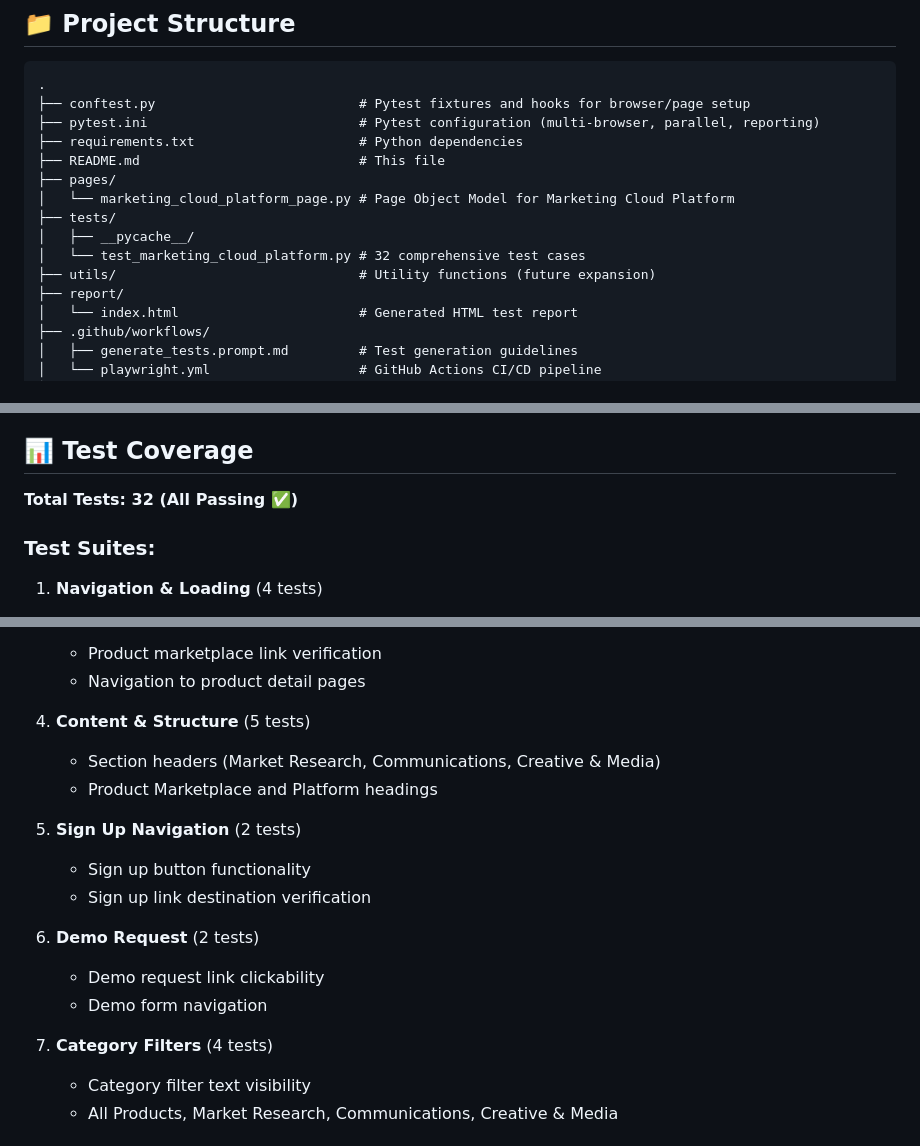
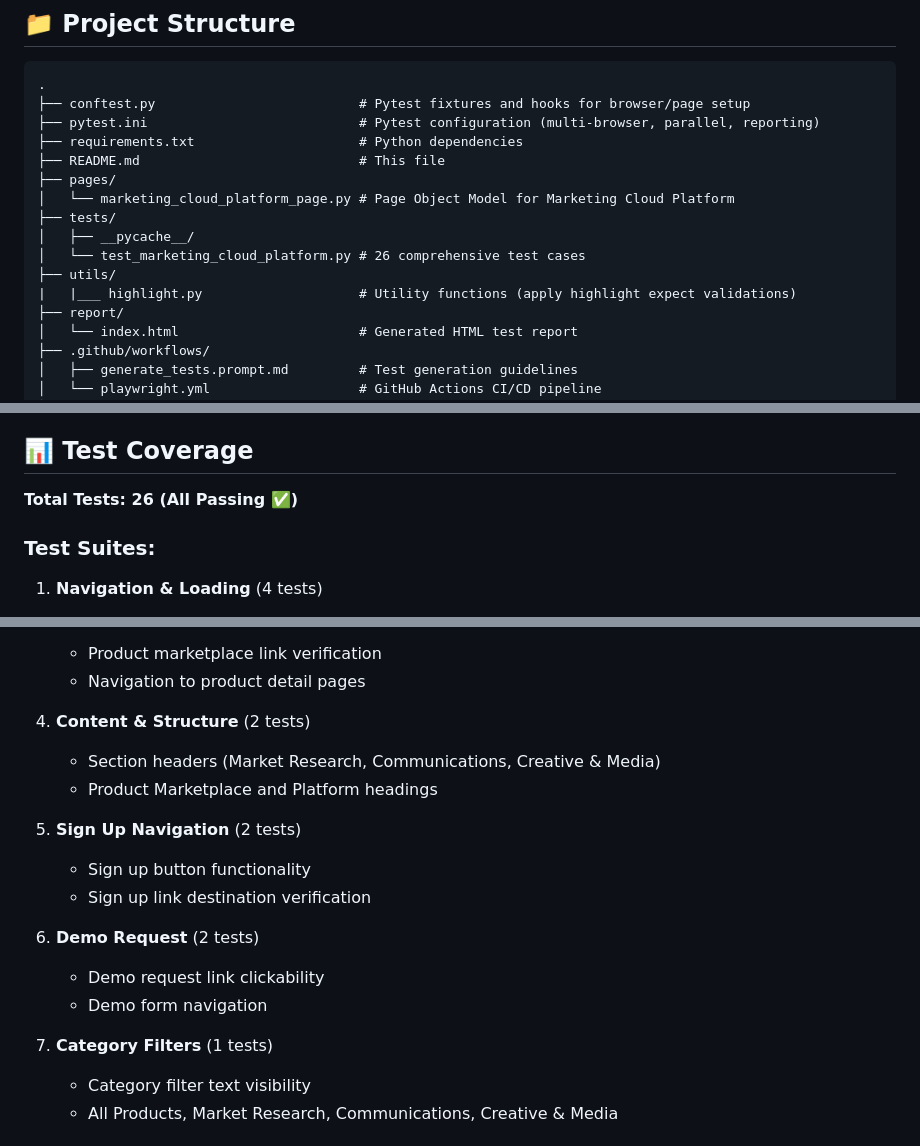
Before and after one commit to JarDeVSon/PlaywrightPython, a Markdown page: README.md, 3 parts joined by grey strips. Rendered like a GitHub page.

```diff
--- a/README.md
+++ b/README.md
@@ -18,8 +18,9 @@ This project is a complete end-to-end test automation framework using Playwright
 │   └── marketing_cloud_platform_page.py # Page Object Model for Marketing Cloud Platform
 ├── tests/
 │   ├── __pycache__/
-│   └── test_marketing_cloud_platform.py # 32 comprehensive test cases
-├── utils/                               # Utility functions (future expansion)
+│   └── test_marketing_cloud_platform.py # 26 comprehensive test cases
+├── utils/
+|   |___ highlight.py                    # Utility functions (apply highlight expect validations)
 ├── report/
 │   └── index.html                       # Generated HTML test report
 ├── .github/workflows/
@@ -40,7 +41,7 @@ This project is a complete end-to-end test automation framework using Playwright
 
 ## 📊 Test Coverage
 
-**Total Tests: 32 (All Passing ✅)**
+**Total Tests: 26 (All Passing ✅)**
 
 ### Test Suites:
 1. **Navigation & Loading** (4 tests)
@@ -56,7 +57,7 @@ This project is a complete end-to-end test automation framework using Playwright
    - Product marketplace link verification
    - Navigation to product detail pages
 
-4. **Content & Structure** (5 tests)
+4. **Content & Structure** (2 tests)
    - Section headers (Market Research, Communications, Creative & Media)
    - Product Marketplace and Platform headings
 
@@ -68,7 +69,7 @@ This project is a complete end-to-end test automation framework using Playwright
    - Demo request link clickability
    - Demo form navigation
 
-7. **Category Filters** (4 tests)
+7. **Category Filters** (1 tests)
    - Category filter text visibility
    - All Products, Market Research, Communications, Creative & Media
 
```
Also changed, not shown: other parts of README.md (+1 -1 lines).
